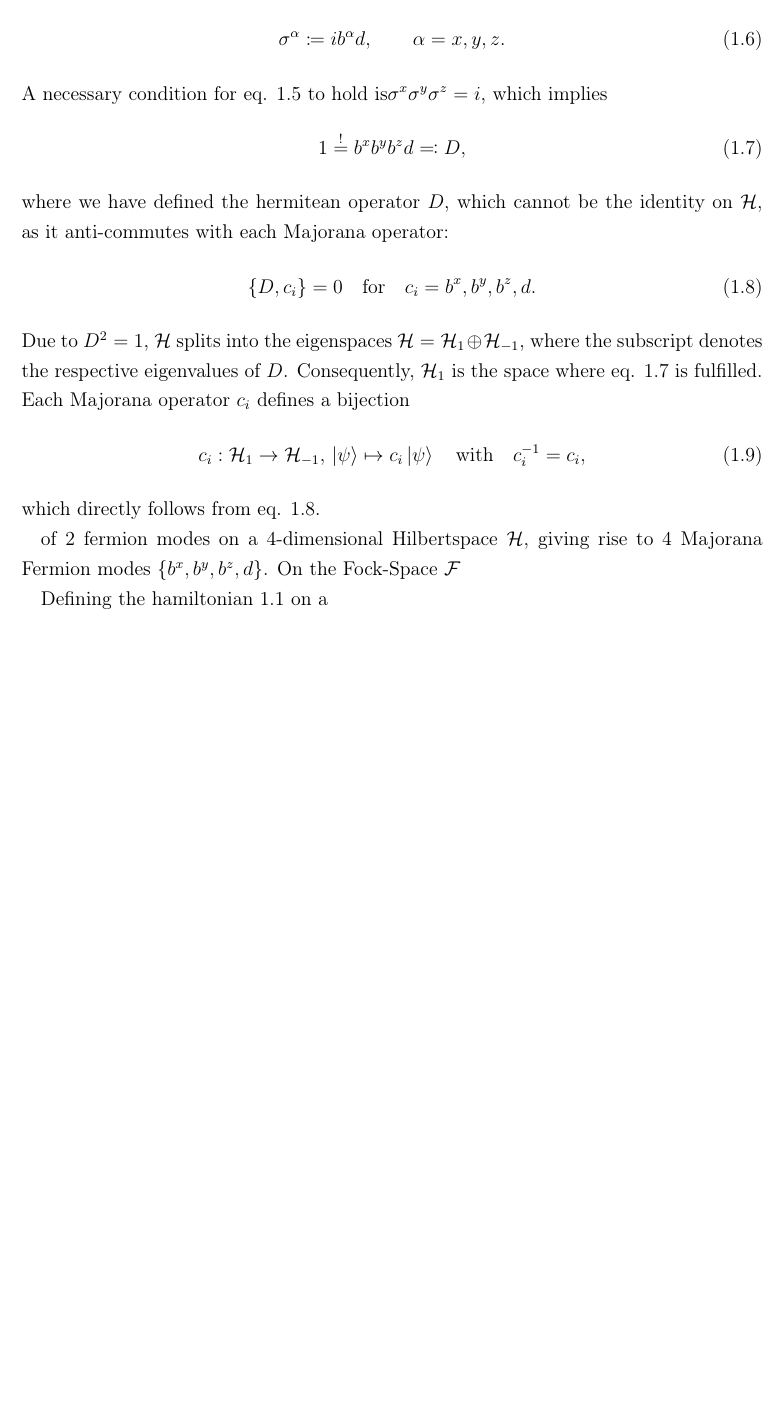
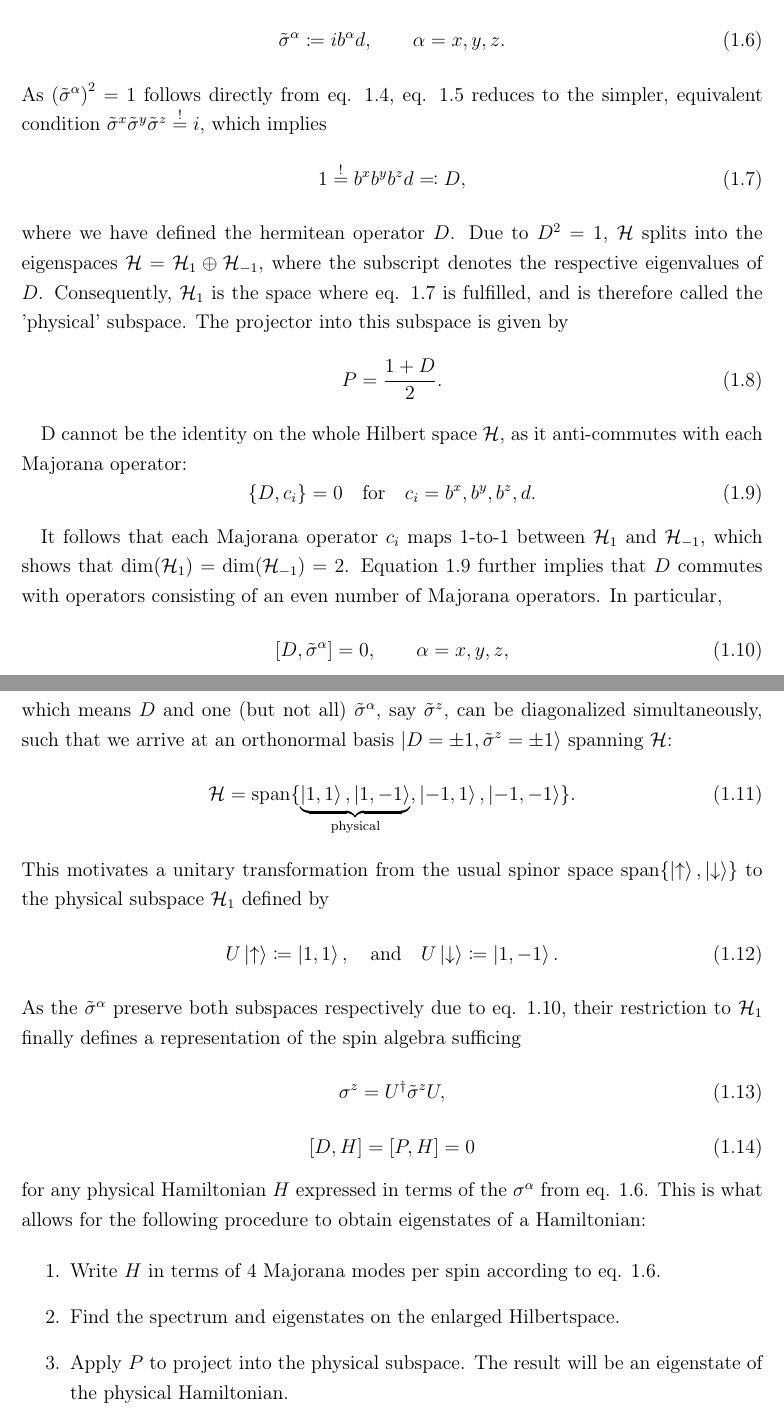
Before and after one commit to MaggdaDev/masterarbeit, a LaTeX thesis (tex/yaokivelson.tex): part of page 2 of 3 before the commit and two parts of pages 2 and 3 of 4 after it, the two joined at a grey line, cut so that both start at the same text, the shorter picture padded with empty space. Compiled offline with pdfLaTeX.

Commit message:
some more

```diff
--- a/tex/yaokivelson.tex
+++ b/tex/yaokivelson.tex
@@ -26,6 +26,7 @@ twoside=off % kein einseitiges Layout
 \usepackage{bookmark} % Lesezeichen
 \usepackage{amsmath}
 \usepackage{mathtools}
+\usepackage{amsfonts}
 \usepackage{braket}
 
 % Silbentrennung:
@@ -43,7 +44,7 @@ backref=false        % keine Rückverweise
 \addbibresource{meta/literature.bib}
 
 \newcommand{\hilbert}{\mathcal{H}}
-
+\DeclareMathOperator{\Span}{span}
 \begin{document}
 \chapter{Static Yao-Kivelson Model}
 \section{Kitaev Model and Yao-Kivelson Model}
@@ -85,31 +86,57 @@ The goal is now to use these to represent the spin algebra
 \end{equation}
 For that, rename the 4 Majorana modes from $\{c_i\}_{i=1,\dots,4}$ to $\{b^x,b^y,b^z,d\}$ and define
 \begin{equation}
-	\sigma^\alpha \coloneq i b^\alpha d,\qquad\alpha=x,y,z.
+	\tilde\sigma^\alpha \coloneq i b^\alpha d,\qquad\alpha=x,y,z.
 	\label{eq:spinFromMajoranasDef}
 \end{equation}
-A necessary condition for eq. \ref{eq:spinAlgebra} to hold is$\sigma^x\sigma^y\sigma^z=i$, which implies
+As $\left(\tilde\sigma^\alpha\right)^2=1$ follows directly from eq. \ref{eq:majoranaAntiCommutation}, eq. \ref{eq:spinAlgebra} reduces to the simpler, equivalent condition $\tilde\sigma^x\tilde\sigma^y\tilde\sigma^z\stackrel{!}{=}i$, which implies
 \begin{equation}
 	1 \stackrel{!}{=} b^x b^y b^z d \eqcolon D,
 	\label{eq:dIdentityCondition}
 \end{equation}
-where we have defined the hermitean operator $D$, which cannot be the identity on $\mathcal{H}$, as it anti-commutes with each Majorana operator:
+where we have defined the hermitean operator $D$. Due to $D^2 = 1$, $\mathcal{H}$ splits into the eigenspaces $\mathcal{H} = \mathcal{H}_1 \oplus \mathcal{H}_{-1}$,
+where the subscript denotes the respective eigenvalues of $D$. Consequently, $\mathcal{H}_1$ is the space where eq. $\ref{eq:dIdentityCondition}$ is fulfilled, and is therefore called the 'physical' subspace. The projector into this subspace is given by
+\begin{equation}
+	P = \frac{1+D}{2}.
+	\label{eq:projectorPhysical}
+\end{equation}
+
+D cannot be the identity on the whole Hilbert space $\mathcal{H}$, as it anti-commutes with each Majorana operator:
 \begin{equation}
 	\left\{D,c_i\right\} = 0\quad\text{for}\quad c_i = b^x,b^y,b^z,d.
 	\label{eq:dAntiCommutesWithMajoranas}
 \end{equation}
-Due to $D^2 = 1$, $\mathcal{H}$ splits into the eigenspaces $\mathcal{H} = \mathcal{H}_1 \oplus \mathcal{H}_{-1}$,
-where the subscript denotes the respective eigenvalues of $D$. Consequently, $\mathcal{H}_1$ is the space where eq. $\ref{eq:dIdentityCondition}$ is fulfilled. Each Majorana operator $c_i$ defines a bijection
-\begin{equation}
-c_i: \hilbert_1 \to \hilbert_{-1}, \, \ket{\psi} \mapsto c_i \ket{\psi}\quad\text{with}\quad c_i^{-1} = c_i,
-\end{equation}
-which directly follows from eq. \ref{eq:dAntiCommutesWithMajoranas}.
 
 
-of 2 fermion modes on a 4-dimensional Hilbertspace $\mathcal{H}$, giving rise to 4 Majorana Fermion modes $\left\{b^x, b^y, b^z, d\right\}$. On the Fock-Space $\mathcal{F}$
+It follows that each Majorana operator $c_i$ maps 1-to-1 between $\hilbert_1$ and $\hilbert_{-1}$, which shows that $\dim(\hilbert_1) = \dim(\hilbert_{-1}) = 2$. Equation \ref{eq:dAntiCommutesWithMajoranas} further implies that $D$ commutes with operators consisting of an even number of Majorana operators. In particular,
+\begin{equation}
+	\left[D,\tilde\sigma^\alpha\right] = 0,\qquad\alpha=x,y,z,
+	\label{eq:dCommutesWithSpins}
+\end{equation}
+which means $D$ and one (but not all) $\tilde\sigma^\alpha$, say $\tilde\sigma^z$, can be diagonalized simultaneously, such that we arrive at an orthonormal basis $\ket{D=\pm 1, \tilde\sigma^z=\pm 1}$ spanning $\mathcal{H}$:
+\begin{equation}
+	\mathcal{H}= \Span\{\underbrace{\ket{1,1},\ket{1,-1}}_\text{physical},\ket{-1,1},\ket{-1,-1}\}.
+\end{equation}
+This motivates a unitary transformation from the usual spinor space $\Span\{\ket{\uparrow},\ket{\downarrow}\}$ to the physical subspace $\mathcal{H}_1$ defined by
+\begin{equation}
+	U\ket{\uparrow} \coloneq \ket{1,1},\quad\text{and}\quad U\ket{\downarrow}\coloneq\ket{1,-1}.
+\end{equation}
+As the $\tilde\sigma^\alpha$ preserve both subspaces respectively due to eq. \ref{eq:dCommutesWithSpins}, their restriction to $\mathcal{H}_1$ finally defines a representation of the spin algebra sufficing
+\begin{equation}
+	\sigma^z = U^\dagger \tilde \sigma^z U,
+\end{equation}
+\begin{equation}
+	[D,H] = [P,H]= 0
+\end{equation}
+for any physical Hamiltonian $H$ expressed in terms of the $\sigma^\alpha$ from eq. \ref{eq:spinFromMajoranasDef}. This is what allows for the following procedure to obtain eigenstates of a Hamiltonian:
+
+\begin{enumerate}
+	\item Write $H$ in terms of 4 Majorana modes per spin according to eq. \ref{eq:spinFromMajoranasDef}.
+	\item Find the spectrum and eigenstates on the enlarged Hilbertspace.
+	\item Apply $P$ to project into the physical subspace. The result will be an eigenstate of the physical Hamiltonian.
+\end{enumerate}
 
 
-Defining the hamiltonian \ref{eq:kitaevModel} on a
 
 
 \printbibliography
```
Also changed, not shown: tex/yaokivelson.pdf.
